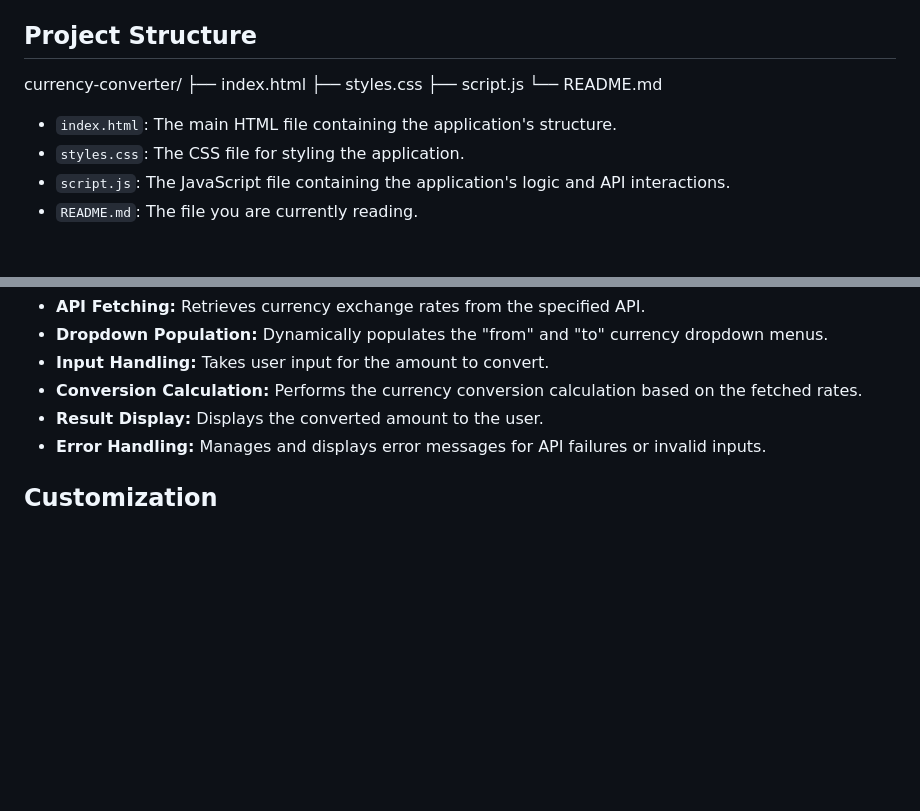
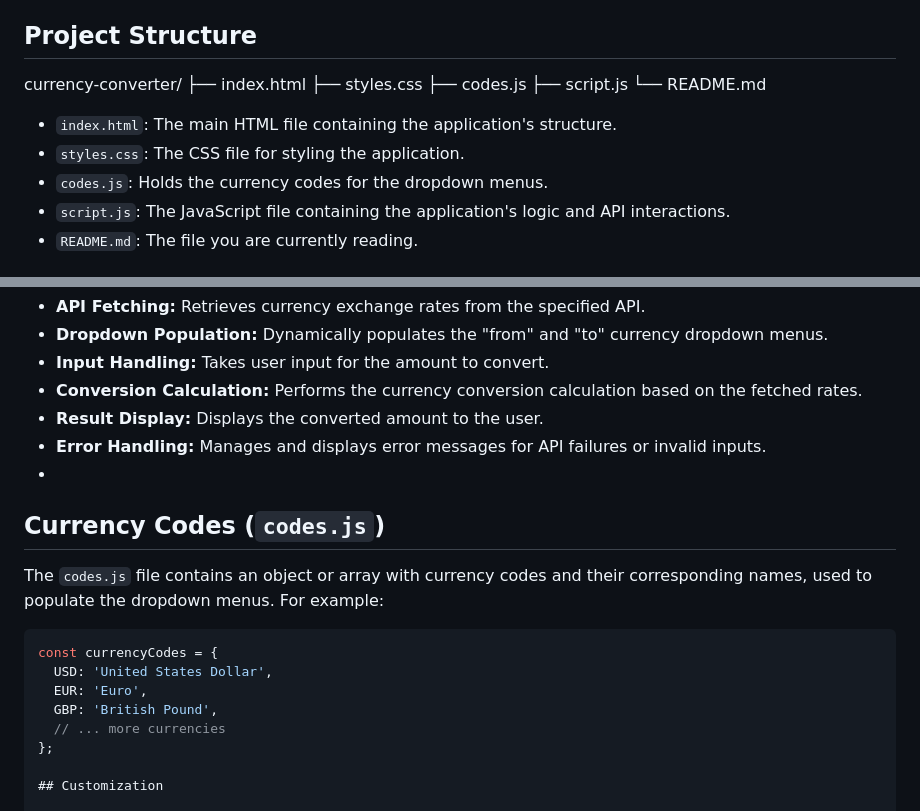
Before and after one commit to AmulyaSindhu28/Currency-Converter, a Markdown page: README.md, 2 parts joined by grey strips. GitHub-like rendering; blank space fills up the shorter version.

````diff
--- a/README.md
+++ b/README.md
@@ -46,12 +46,14 @@ This application uses the following API to fetch real-time currency exchange rat
 currency-converter/
 ├── index.html
 ├── styles.css
+├── codes.js
 ├── script.js
 └── README.md
 
 
 * `index.html`: The main HTML file containing the application's structure.
 * `styles.css`: The CSS file for styling the application.
+* `codes.js`: Holds the currency codes for the dropdown menus.
 * `script.js`: The JavaScript file containing the application's logic and API interactions.
 * `README.md`: The file you are currently reading.
 
@@ -65,6 +67,18 @@ The JavaScript code handles the following:
 * **Conversion Calculation:** Performs the currency conversion calculation based on the fetched rates.
 * **Result Display:** Displays the converted amount to the user.
 * **Error Handling:** Manages and displays error messages for API failures or invalid inputs.
+*
+## Currency Codes (`codes.js`)
+
+The `codes.js` file contains an object or array with currency codes and their corresponding names, used to populate the dropdown menus. For example:
+
+```javascript
+const currencyCodes = {
+  USD: 'United States Dollar',
+  EUR: 'Euro',
+  GBP: 'British Pound',
+  // ... more currencies
+};
 
 ## Customization
 
````
